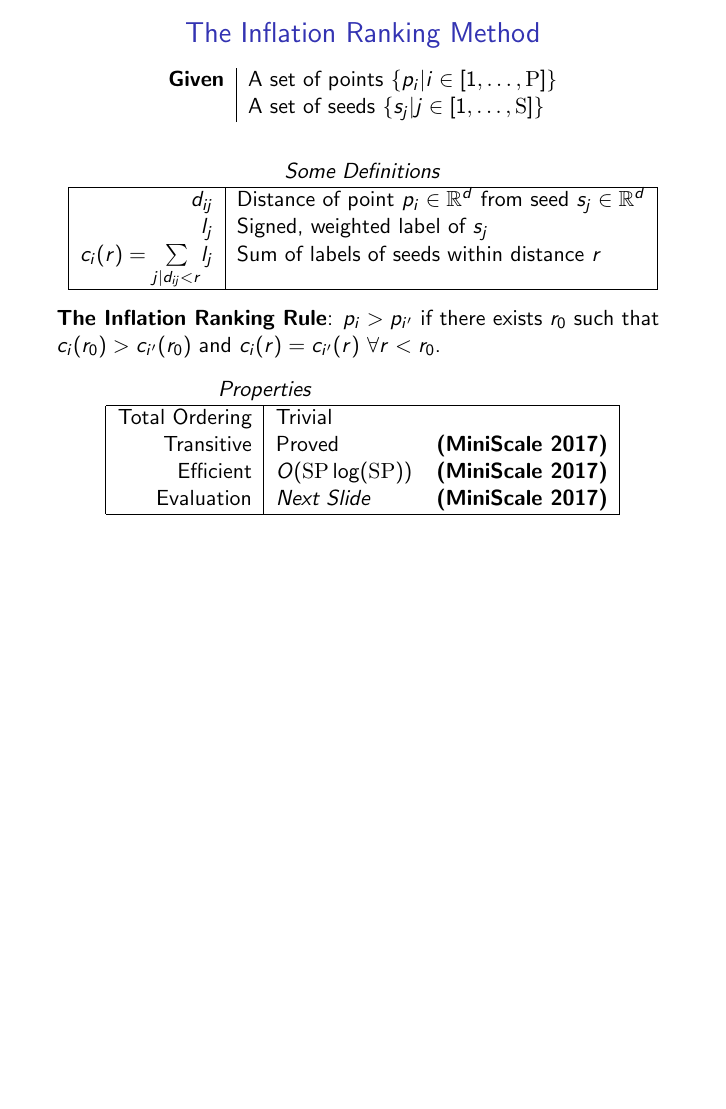
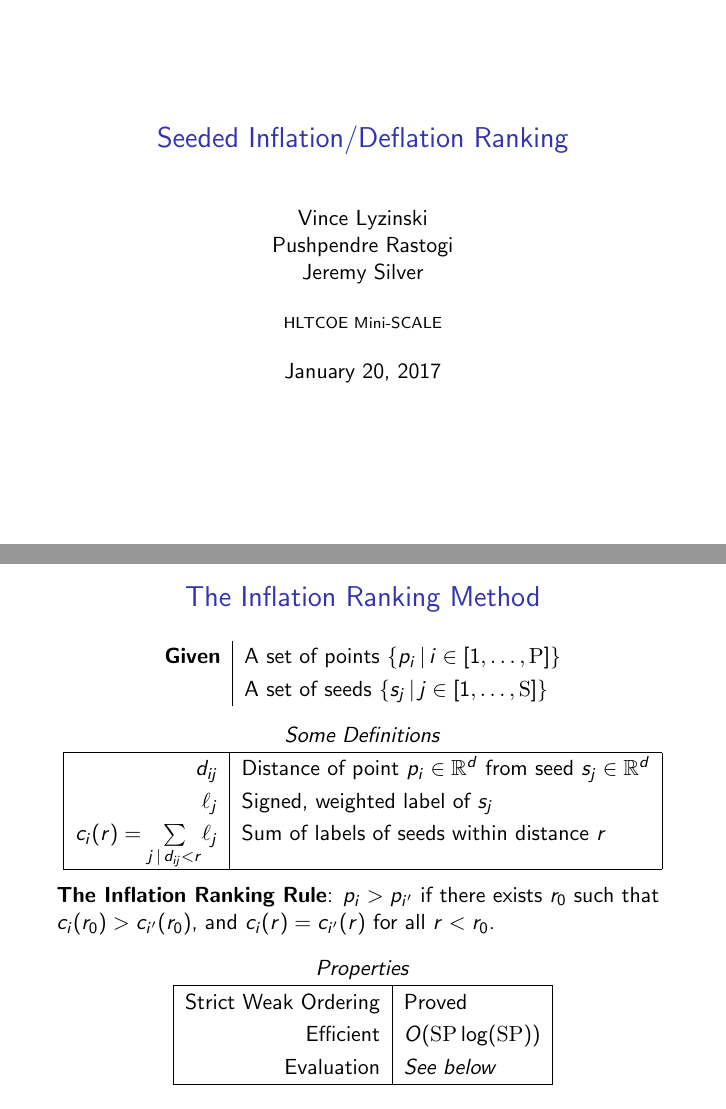
Before and after one commit to se4u/expand_contract, LaTeX slides (tex/presentation.tex): page 4 of 4 before the commit and pages 1 and 5 of 10 after it, the two joined at a grey line, the shorter picture padded with empty space. Compiled offline with pdfLaTeX.

Commit message:
Edited slides, added images.

```diff
--- a/tex/presentation.tex
+++ b/tex/presentation.tex
@@ -18,40 +20,58 @@
+\title{Seeded Inflation/Deflation Ranking}
+\institute{HLTCOE Mini-SCALE}
+\author{Vince Lyzinski \\ Pushpendre Rastogi \\ Jeremy Silver}
 \begin{document}
-% \frame[plain]{\titlepage}
-% \begin{frame}[plain]{Outline}
-%   \tableofcontents
-% \end{frame}
+
+\frame[plain]{\titlepage}
+
 \begin{frame}{The Inflation Ranking Method}
+  \vspace{7pt}
   \begin{table}[htbp]
     \centering
     \begin{tabular}{l|l}
-      \textbf{Given} & A set of points $\{p_i | i \in [1, \ldots, \mathrm{P}]\}$ \\
-            & A set of seeds $\{s_j | j \in [1, \ldots, \mathrm{S}]\}$   \\
+      \textbf{Given} & A set of points $\{p_i \st i \in [1, \ldots, \mathrm{P}]\}$ \\
+            & A set of seeds $\{s_j \st j \in [1, \ldots, \mathrm{S}]\}$   \\
       \end{tabular}
   \end{table}
 
   \pause
+  \vspace{-10pt}
 \begin{table}[htbp]
   \centering
   \begin{tabular}{|r|l|}%\toprule
     \multicolumn{2}{ c }{\textit{Some Definitions}}\\\hline
     $d_{ij}$ &  Distance of point $p_i \in \mathbb{R}^d$ from seed $s_j \in \mathbb{R}^d$\\
-    $l_j$ & Signed, weighted label of $s_j$\\
-    $c_{i}(r) = \underset{j | d_{ij} < r}{\sum} l_j$ & Sum of labels of seeds
+    $\ell_j$ & Signed, weighted label of $s_j$\\
+    $c_{i}(r) = \underset{j \st d_{ij} < r}{\sum} \ell_j$ & Sum of labels of seeds
                  within distance $r$\\\hline
     \end{tabular}
   \end{table}
 \pause
   \textbf{The Inflation Ranking Rule}:  $p_{i} > p_{i'}$ if there exists $r_0$ such that
-  $c_{i}(r_0) > c_{i'}(r_0)$ and $c_{i}(r) = c_{i'}(r)\ \forall r < r_0$.
+  $c_{i}(r_0) > c_{i'}(r_0)$, and $c_{i}(r) = c_{i'}(r)$ for all $r < r_0$.
 \pause
   \begin{table}[htbp]
     \centering
-    \begin{tabular}{|r|lr|}
-      \multicolumn{2}{c}{\textit{Properties}}&\multicolumn{1}{c}{}\\\hline
-      Total Ordering & Trivial &\\
-      Transitive & Proved &{\textbf{(MiniScale 2017)}} \\
-      Efficient & $O(\S\P\log(\S\P))$ &\textbf{(MiniScale 2017)}\\
-      Evaluation & \textit{Next Slide} & \textbf{(MiniScale 2017)}\\\hline
+    \begin{tabular}{|r|l|}
+      \multicolumn{2}{c}{\textit{Properties}}\\\hline
+      Strict Weak Ordering & Proved \\
+      Efficient & $O(\S\P\log(\S\P))$ \\
+      Evaluation & \textit{See below} \\\hline
       \end{tabular}
   \end{table}
 
+\end{frame}
+
+\begin{frame}{Inflation \& Deflation Ranking: Illustrations}
+\begin{figure}
+  \makebox[\textwidth][c]{\includegraphics[width=1.2\textwidth]{img/square1_balloon.png}}
+\end{figure}
+\end{frame}
+
+\begin{frame}{Inflation \& Deflation Ranking: Illustrations}
+\begin{figure}
+  \makebox[\textwidth][c]{\includegraphics[width=1.2\textwidth]{img/target_compare.png}}
+\end{figure}
+\end{frame}
+
+\begin{frame}{Inflation \& Deflation Ranking: Illustrations}
```
Also changed, not shown: tex/img/3-spiral_compare.png (added), tex/img/new_york.png (added), tex/img/square1_balloon.png (added), tex/img/target_compare.png (added), tex/img/uc_berkeley.png (added), tex/presentation.tex (21 more changed lines).
